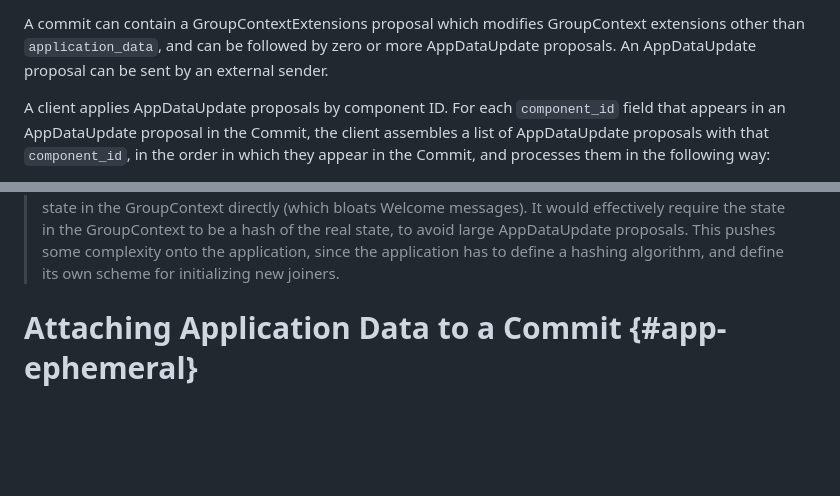
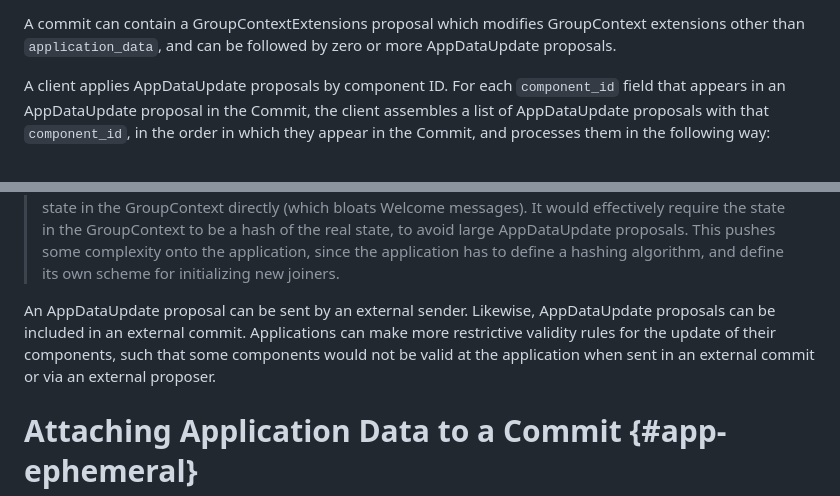
Before and after one commit to bifurcation/mls-appsync, a Markdown page: draft-barnes-mls-appsync.md, 2 parts joined by grey strips. GitHub-like rendering; blank space fills up the shorter version.

Commit message:
Clarify ADU procedures for external proposers and external committers

```diff
--- a/draft-barnes-mls-appsync.md
+++ b/draft-barnes-mls-appsync.md
@@ -464,7 +464,6 @@ GroupContext extension, if it exists, is left as it was.
 A commit can contain a GroupContextExtensions proposal which modifies
 GroupContext extensions other than `application_data`, and can be followed by
 zero or more AppDataUpdate proposals.
-An AppDataUpdate proposal can be sent by an external sender.
 
 A client applies AppDataUpdate proposals by component ID.  For each
 `component_id` field that appears in an AppDataUpdate proposal in the
@@ -518,6 +517,13 @@ them in the following way:
 > pushes some complexity onto the application, since the application has to
 > define a hashing algorithm, and define its own scheme for initializing new
 > joiners.
+
+An AppDataUpdate proposal can be sent by an external sender. Likewise,
+AppDataUpdate proposals can be included in an external commit. Applications
+can make more restrictive validity rules for the update of their components,
+such that some components would not be valid at the application when sent in
+an external commit or via an external proposer.
+
 
 # Attaching Application Data to a Commit {#app-ephemeral}
 
```
